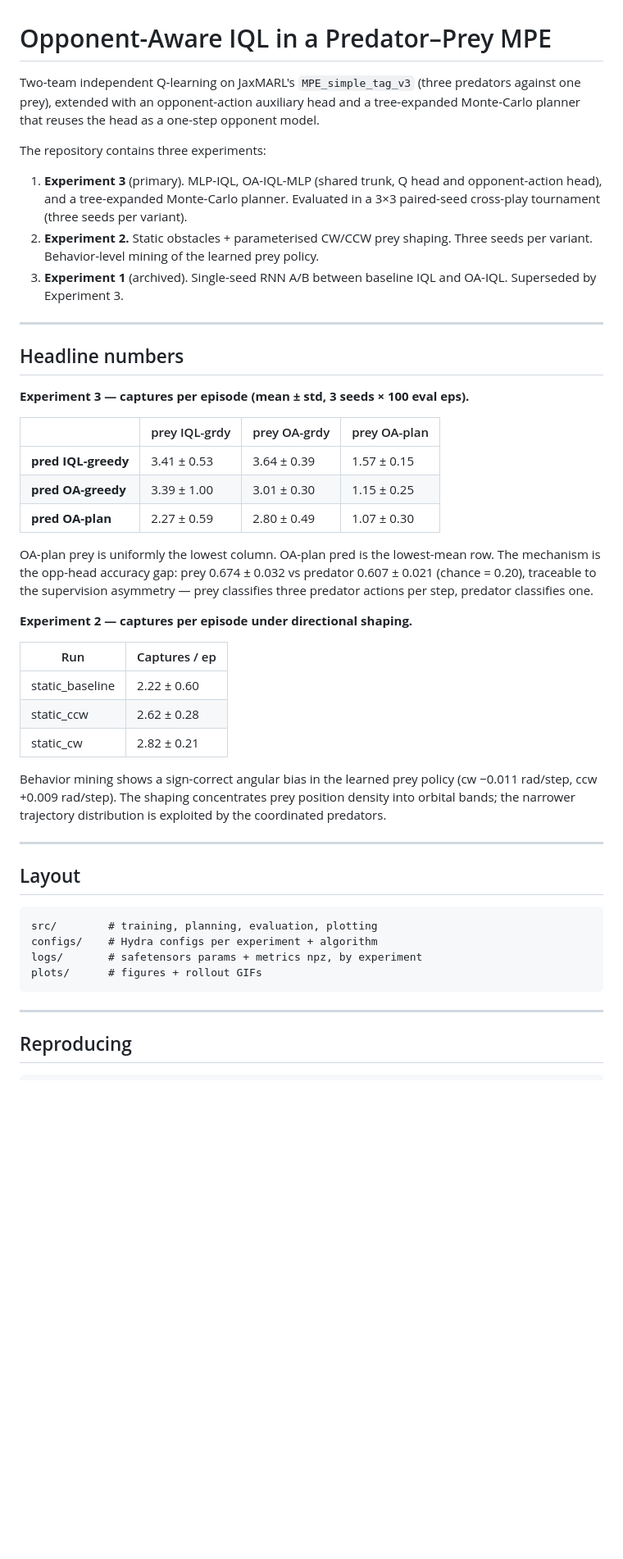
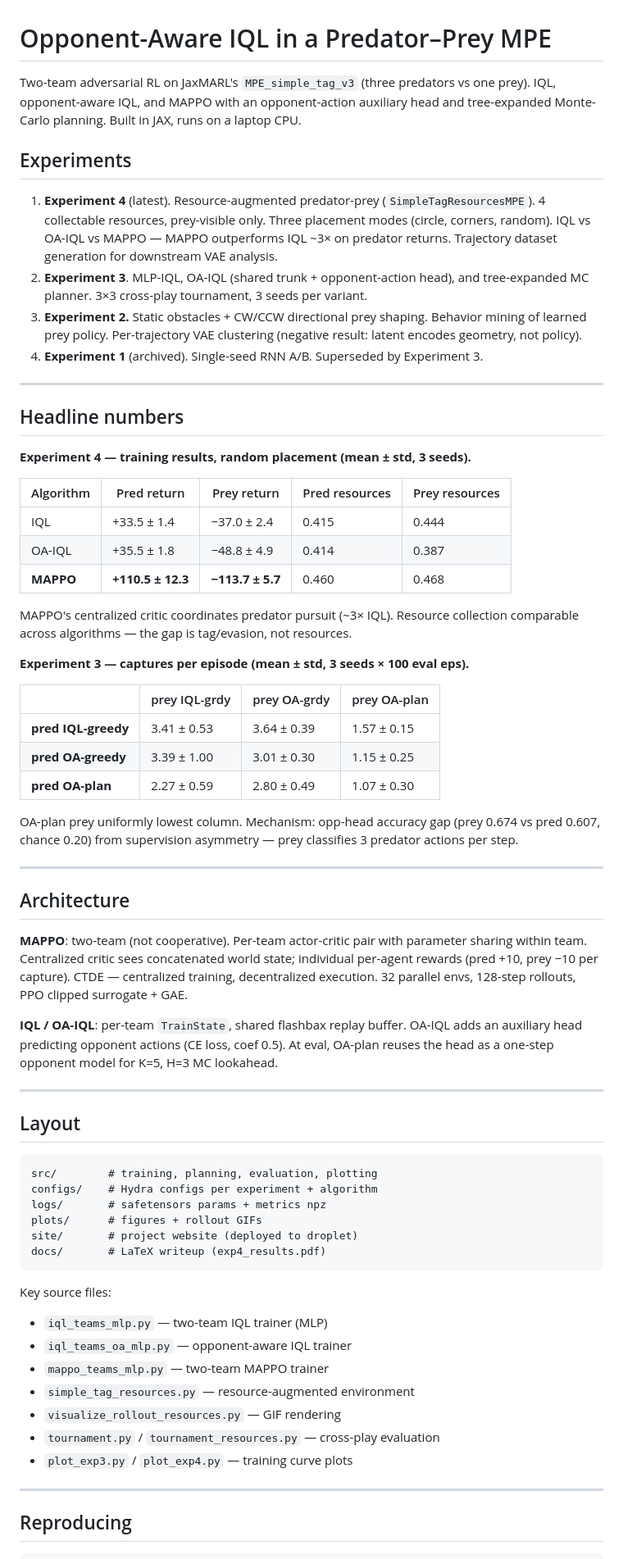
Before and after one commit to rlogger/marl-opp-aware, a Markdown page: README.md, the part around one of its changes. Shown at 82% size. GitHub-like rendering; blank space fills up the shorter version.

Commit message:
update README with Exp 4 results, MAPPO architecture, file map

````diff
--- a/README.md
+++ b/README.md
@@ -1,16 +1,27 @@
 # Opponent-Aware IQL in a Predator–Prey MPE
 
-Two-team independent Q-learning on JaxMARL's `MPE_simple_tag_v3` (three predators against one prey), extended with an opponent-action auxiliary head and a tree-expanded Monte-Carlo planner that reuses the head as a one-step opponent model.
+Two-team adversarial RL on JaxMARL's `MPE_simple_tag_v3` (three predators vs one prey). IQL, opponent-aware IQL, and MAPPO with an opponent-action auxiliary head and tree-expanded Monte-Carlo planning. Built in JAX, runs on a laptop CPU.
 
-The repository contains three experiments:
+## Experiments
 
-1. **Experiment 3** (primary). MLP-IQL, OA-IQL-MLP (shared trunk, Q head and opponent-action head), and a tree-expanded Monte-Carlo planner. Evaluated in a 3×3 paired-seed cross-play tournament (three seeds per variant).
-2. **Experiment 2.** Static obstacles + parameterised CW/CCW prey shaping. Three seeds per variant. Behavior-level mining of the learned prey policy.
-3. **Experiment 1** (archived). Single-seed RNN A/B between baseline IQL and OA-IQL. Superseded by Experiment 3.
+1. **Experiment 4** (latest). Resource-augmented predator-prey (`SimpleTagResourcesMPE`). 4 collectable resources, prey-visible only. Three placement modes (circle, corners, random). IQL vs OA-IQL vs MAPPO — MAPPO outperforms IQL ~3× on predator returns. Trajectory dataset generation for downstream VAE analysis.
+2. **Experiment 3**. MLP-IQL, OA-IQL (shared trunk + opponent-action head), and tree-expanded MC planner. 3×3 cross-play tournament, 3 seeds per variant.
+3. **Experiment 2.** Static obstacles + CW/CCW directional prey shaping. Behavior mining of learned prey policy. Per-trajectory VAE clustering (negative result: latent encodes geometry, not policy).
+4. **Experiment 1** (archived). Single-seed RNN A/B. Superseded by Experiment 3.
 
 ---
 
 ## Headline numbers
+
+**Experiment 4 — training results, random placement (mean ± std, 3 seeds).**
+
+| Algorithm | Pred return     | Prey return       | Pred resources | Prey resources |
+|-----------|-----------------|-------------------|----------------|----------------|
+| IQL       | +33.5 ± 1.4    | −37.0 ± 2.4       | 0.415          | 0.444          |
+| OA-IQL    | +35.5 ± 1.8    | −48.8 ± 4.9       | 0.414          | 0.387          |
+| **MAPPO** | **+110.5 ± 12.3** | **−113.7 ± 5.7** | 0.460          | 0.468          |
+
+MAPPO's centralized critic coordinates predator pursuit (~3× IQL). Resource collection comparable across algorithms — the gap is tag/evasion, not resources.
 
 **Experiment 3 — captures per episode (mean ± std, 3 seeds × 100 eval eps).**
 
@@ -20,17 +31,15 @@ The repository contains three experiments:
 | **pred OA-greedy**   | 3.39 ± 1.00   | 3.01 ± 0.30  | 1.15 ± 0.25  |
 | **pred OA-plan**     | 2.27 ± 0.59   | 2.80 ± 0.49  | 1.07 ± 0.30  |
 
-OA-plan prey is uniformly the lowest column. OA-plan pred is the lowest-mean row. The mechanism is the opp-head accuracy gap: prey 0.674 ± 0.032 vs predator 0.607 ± 0.021 (chance = 0.20), traceable to the supervision asymmetry — prey classifies three predator actions per step, predator classifies one.
+OA-plan prey uniformly lowest column. Mechanism: opp-head accuracy gap (prey 0.674 vs pred 0.607, chance 0.20) from supervision asymmetry — prey classifies 3 predator actions per step.
 
-**Experiment 2 — captures per episode under directional shaping.**
+---
 
-| Run               | Captures / ep   |
-|-------------------|-----------------|
-| static_baseline   | 2.22 ± 0.60     |
-| static_ccw        | 2.62 ± 0.28     |
-| static_cw         | 2.82 ± 0.21     |
+## Architecture
 
-Behavior mining shows a sign-correct angular bias in the learned prey policy (cw −0.011 rad/step, ccw +0.009 rad/step). The shaping concentrates prey position density into orbital bands; the narrower trajectory distribution is exploited by the coordinated predators.
+**MAPPO**: two-team (not cooperative). Per-team actor-critic pair with parameter sharing within team. Centralized critic sees concatenated world state; individual per-agent rewards (pred +10, prey −10 per capture). CTDE — centralized training, decentralized execution. 32 parallel envs, 128-step rollouts, PPO clipped surrogate + GAE.
+
+**IQL / OA-IQL**: per-team `TrainState`, shared flashbax replay buffer. OA-IQL adds an auxiliary head predicting opponent actions (CE loss, coef 0.5). At eval, OA-plan reuses the head as a one-step opponent model for K=5, H=3 MC lookahead.
 
 ---
 
@@ -39,9 +48,20 @@ Behavior mining shows a sign-correct angular bias in the learned prey policy (cw
 ```
 src/        # training, planning, evaluation, plotting
 configs/    # Hydra configs per experiment + algorithm
-logs/       # safetensors params + metrics npz, by experiment
+logs/       # safetensors params + metrics npz
 plots/      # figures + rollout GIFs
+site/       # project website (deployed to droplet)
+docs/       # LaTeX writeup (exp4_results.pdf)
 ```
+
+Key source files:
+- `iql_teams_mlp.py` — two-team IQL trainer (MLP)
+- `iql_teams_oa_mlp.py` — opponent-aware IQL trainer
+- `mappo_teams_mlp.py` — two-team MAPPO trainer
+- `simple_tag_resources.py` — resource-augmented environment
+- `visualize_rollout_resources.py` — GIF rendering
+- `tournament.py` / `tournament_resources.py` — cross-play evaluation
+- `plot_exp3.py` / `plot_exp4.py` — training curve plots
 
 ---
 
````
Also changed, not shown: other parts of README.md (+15 -4 lines).
